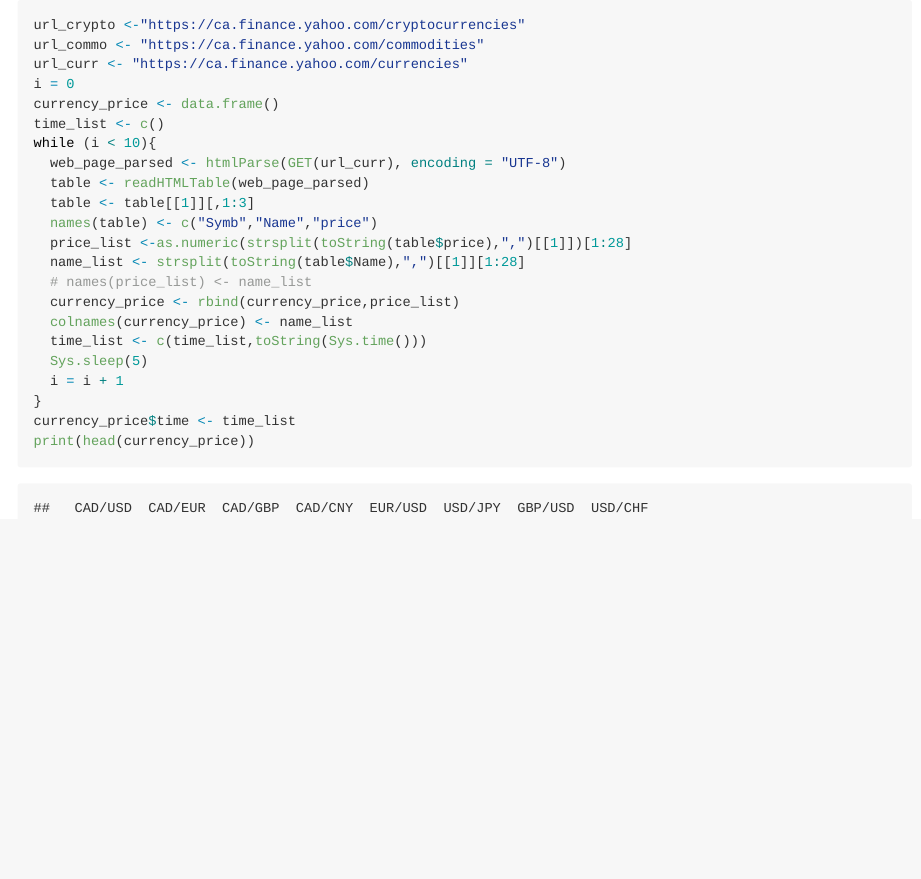
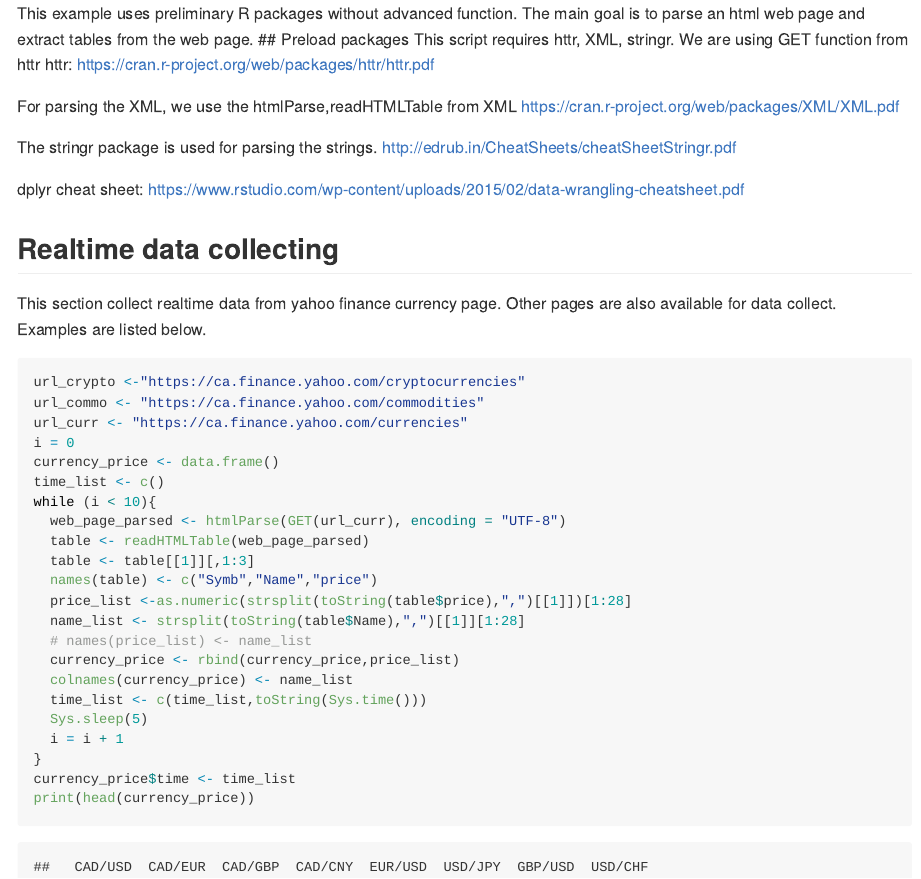
Before and after one commit to ubcecon/computing_and_datascience, an R Markdown document (R_sandbox/Yahoo-realtime.rmd): the page in a window 1100 px wide, from its top. The pictures show the output file R_sandbox/Yahoo-realtime.md that the author committed with the source, drawn offline in the style of GitHub; long lines of code are wrapped.

Commit message:
Add comments to yahoo finance real time data scraping

````diff
--- a/R_sandbox/Yahoo-realtime.rmd
+++ b/R_sandbox/Yahoo-realtime.rmd
@@ -7,8 +7,25 @@ output:
     variant: markdown_github
 
 ---
+This example uses preliminary R packages without advanced function. The main goal is to parse an html web page and extract tables from the web page.
+## Preload packages
+This script requires httr, XML, stringr.
+We are using GET function from httr
+httr: https://cran.r-project.org/web/packages/httr/httr.pdf
+
+For parsing the XML, we use the htmlParse,readHTMLTable from XML
+https://cran.r-project.org/web/packages/XML/XML.pdf
+
+The stringr package is used for parsing the strings.
+http://edrub.in/CheatSheets/cheatSheetStringr.pdf
+
+dplyr cheat sheet:
+https://www.rstudio.com/wp-content/uploads/2015/02/data-wrangling-cheatsheet.pdf
 
 ```{r setup, include=FALSE}
+for (pkg in c("rvest","httr","dplyr","stringr","XML","RCurl","ggplot2","reshape")){
+ if (!pkg %in% rownames(installed.packages())){install.packages(pkg)}
+}
 library(rvest)
 library(httr)
 library(dplyr)
@@ -17,7 +34,8 @@ library(XML)
 library(RCurl)
 ```
 
-
+## Realtime data collecting
+This section collect realtime data from yahoo finance currency page. Other pages are also available for data collect. Examples are listed below.
 ```{r data}
 url_crypto <-"https://ca.finance.yahoo.com/cryptocurrencies"
 url_commo <- "https://ca.finance.yahoo.com/commodities"
````
Also changed, not shown: R_sandbox/Yahoo-realtime.md, R_sandbox/Yahoo-realtime.rmd (14 more changed lines), 1 other file.
